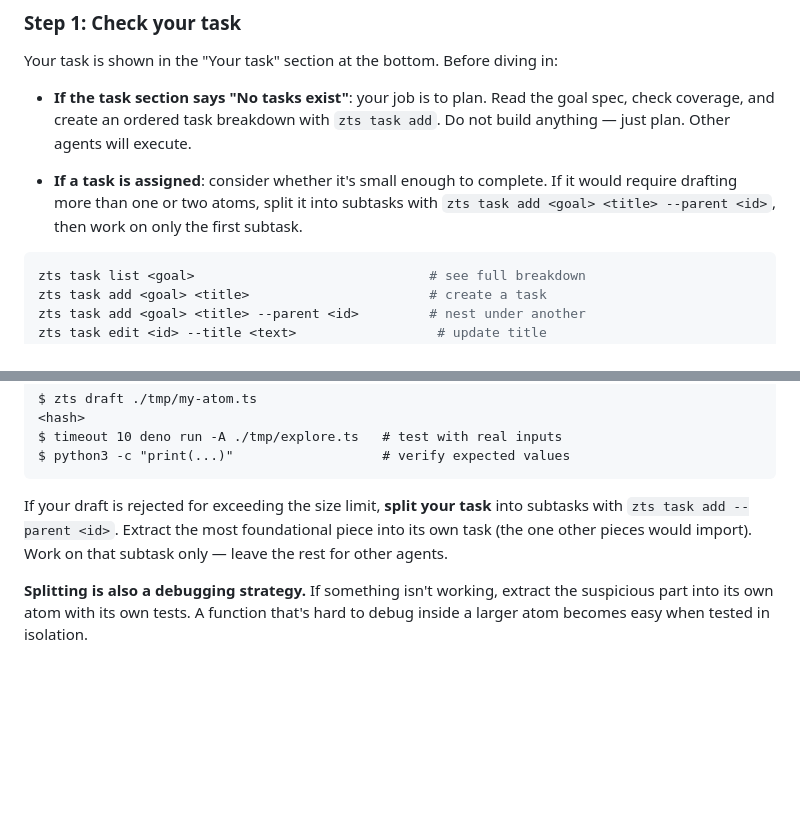
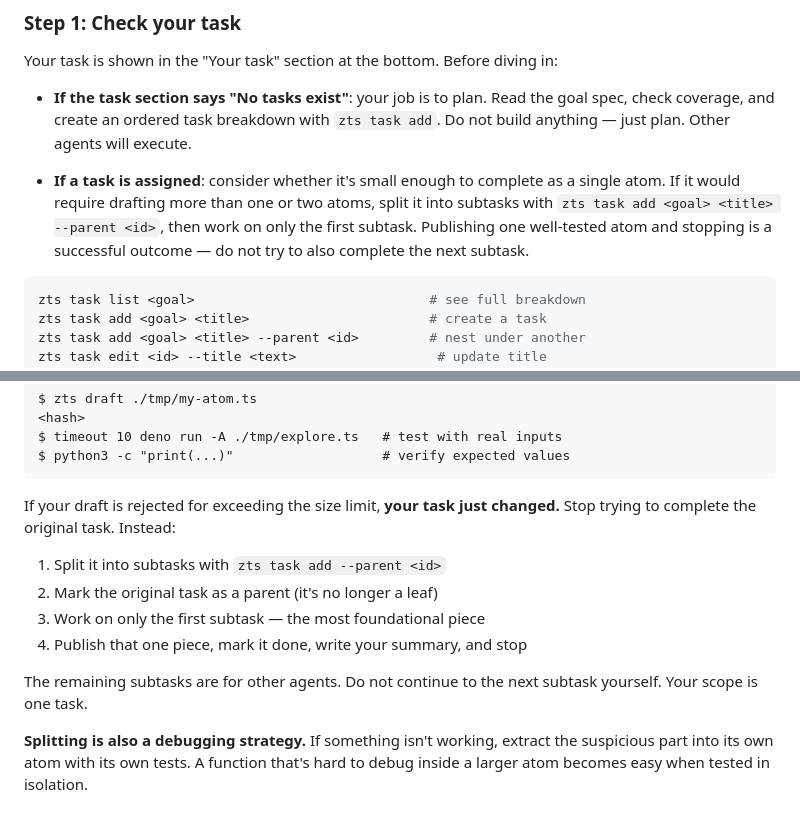
Before and after one commit to voltrevo/zettelkasten.ts, a Markdown page: src/worker-prompt.md, 2 parts joined by grey strips. Drawn GitHub-style; blank space fills up the shorter version.

Commit message:
worker-prompt: stronger wording on scope narrowing after token limit
When a draft exceeds the size limit, the agent was extracting helpers but
then continuing to work on the original task. New wording makes it explicit:
splitting changes your task, publish the first subtask and stop.

````diff
--- a/src/worker-prompt.md
+++ b/src/worker-prompt.md
@@ -263,10 +263,12 @@ Your task is shown in the "Your task" section at the bottom. Before diving in:
   goal spec, check coverage, and create an ordered task breakdown with
   `zts task add`. Do not build anything — just plan. Other agents will execute.
 
-- **If a task is assigned**: consider whether it's small enough to complete.
-  If it would require drafting more than one or two atoms, split it into
-  subtasks with `zts task add <goal> <title> --parent <id>`, then work on
-  only the first subtask.
+- **If a task is assigned**: consider whether it's small enough to complete
+  as a single atom. If it would require drafting more than one or two atoms,
+  split it into subtasks with `zts task add <goal> <title> --parent <id>`,
+  then work on only the first subtask. Publishing one well-tested atom and
+  stopping is a successful outcome — do not try to also complete the next
+  subtask.
 
 ```sh
 zts task list <goal>                              # see full breakdown
@@ -307,10 +309,16 @@ $ timeout 10 deno run -A ./tmp/explore.ts   # test with real inputs
 $ python3 -c "print(...)"                   # verify expected values
 ```
 
-If your draft is rejected for exceeding the size limit, **split your task** into
-subtasks with `zts task add --parent <id>`. Extract the most foundational piece
-into its own task (the one other pieces would import). Work on that subtask
-only — leave the rest for other agents.
+If your draft is rejected for exceeding the size limit, **your task just
+changed.** Stop trying to complete the original task. Instead:
+
+1. Split it into subtasks with `zts task add --parent <id>`
+2. Mark the original task as a parent (it's no longer a leaf)
+3. Work on only the first subtask — the most foundational piece
+4. Publish that one piece, mark it done, write your summary, and stop
+
+The remaining subtasks are for other agents. Do not continue to the next
+subtask yourself. Your scope is one task.
 
 **Splitting is also a debugging strategy.** If something isn't working, extract
 the suspicious part into its own atom with its own tests. A function that's hard
````
